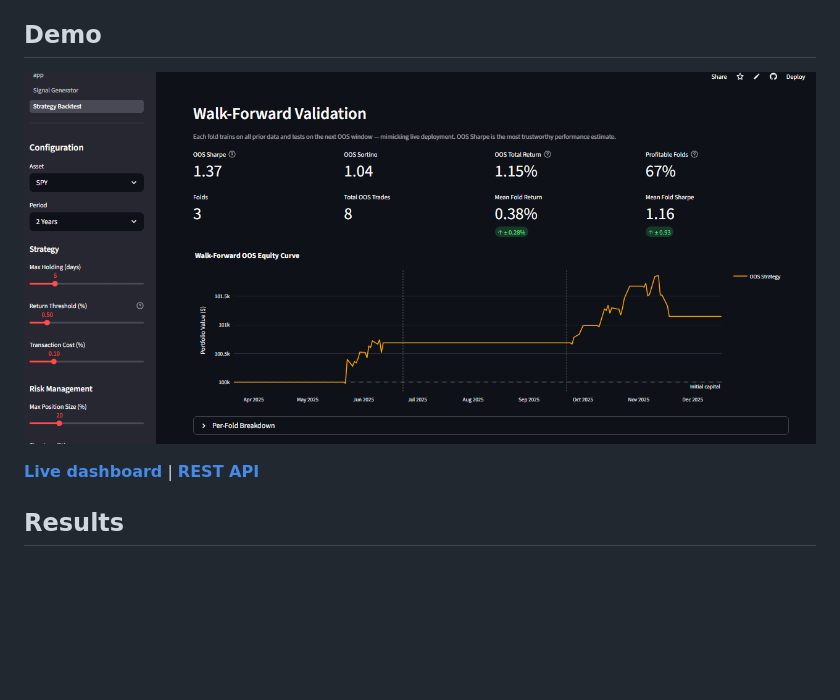
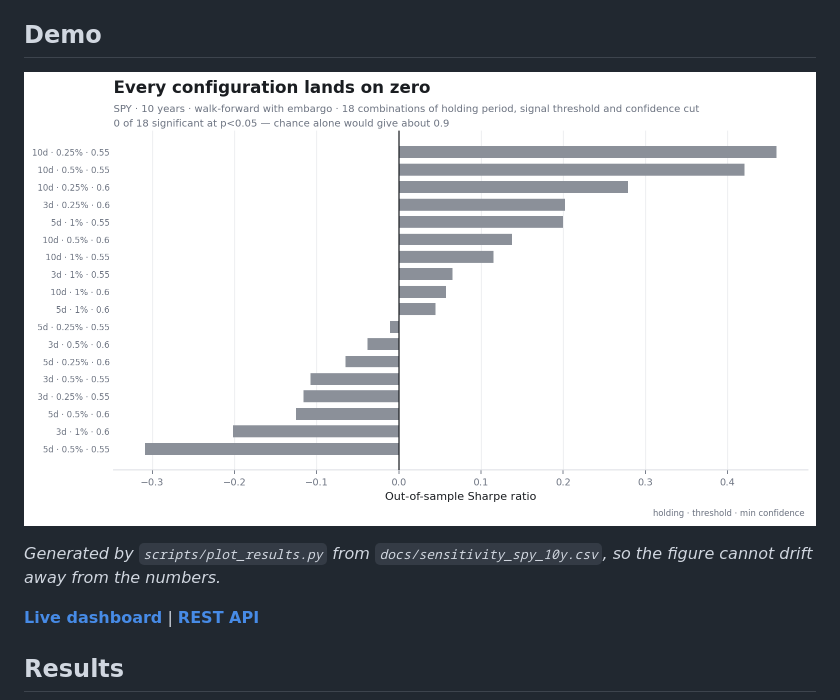
Before and after one commit to craft-b/equity-signal-engine, a Markdown page: README.md, the part around the change. Drawn GitHub-style; pictures changed too: docs/results_sensitivity.png (added), docs/screenshot.png (deleted); blank space fills up the shorter version.

```diff
--- a/README.md
+++ b/README.md
@@ -6,7 +6,9 @@ A production-style ML trading system demonstrating end-to-end ML engineering in
 
 ## Demo
 
-![Dashboard screenshot](docs/screenshot.png)
+![Out-of-sample Sharpe across 18 configurations](docs/results_sensitivity.png)
+
+*Generated by `scripts/plot_results.py` from `docs/sensitivity_spy_10y.csv`, so the figure cannot drift away from the numbers.*
 
 **[Live dashboard](https://equity-signal-engine-ajalyncnnkbsqpdfhkdtjd.streamlit.app)** | **[REST API](https://equity-signal-engine.onrender.com/docs)**
 
```
Also changed, not shown: 2 other files.
